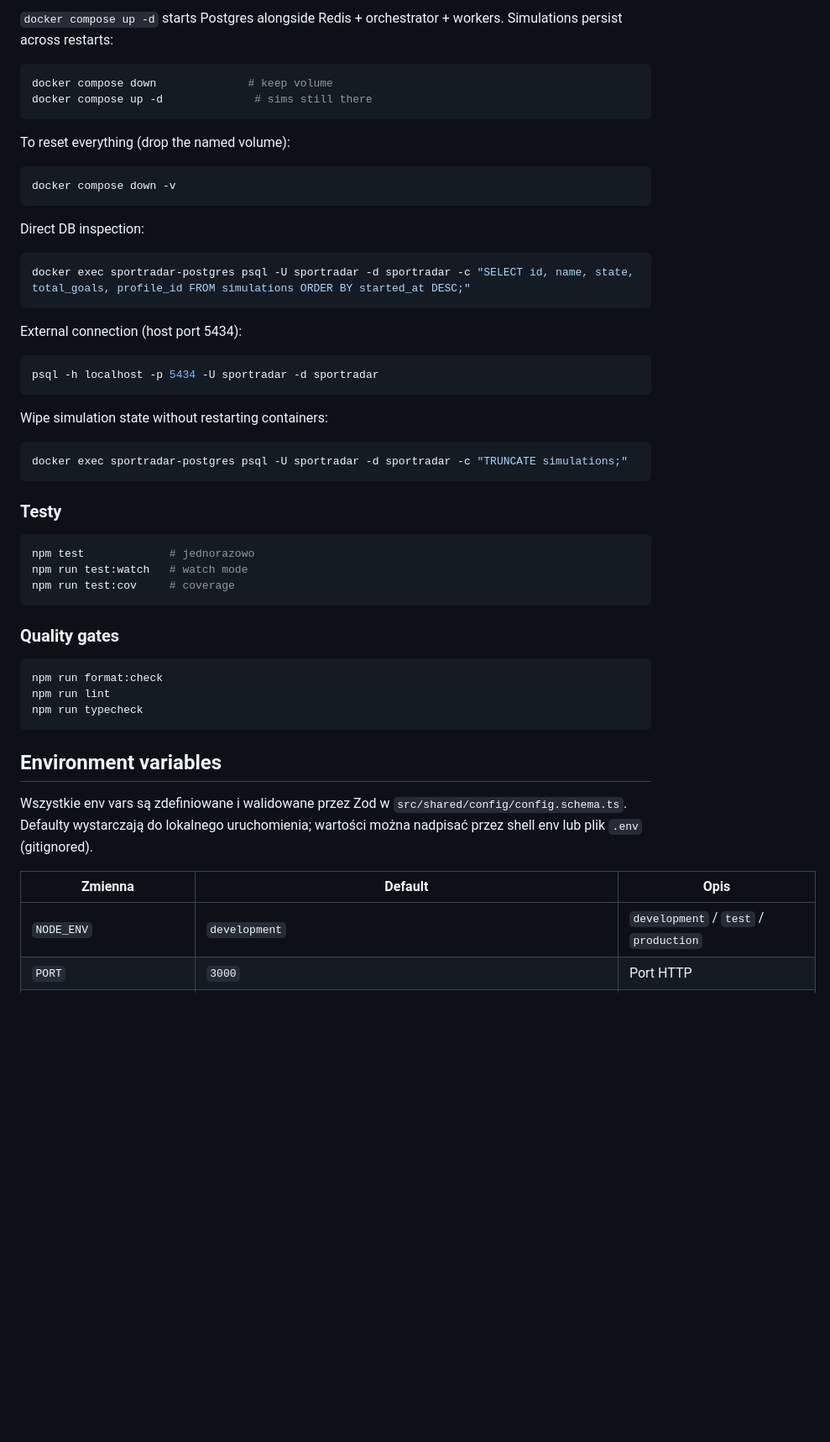
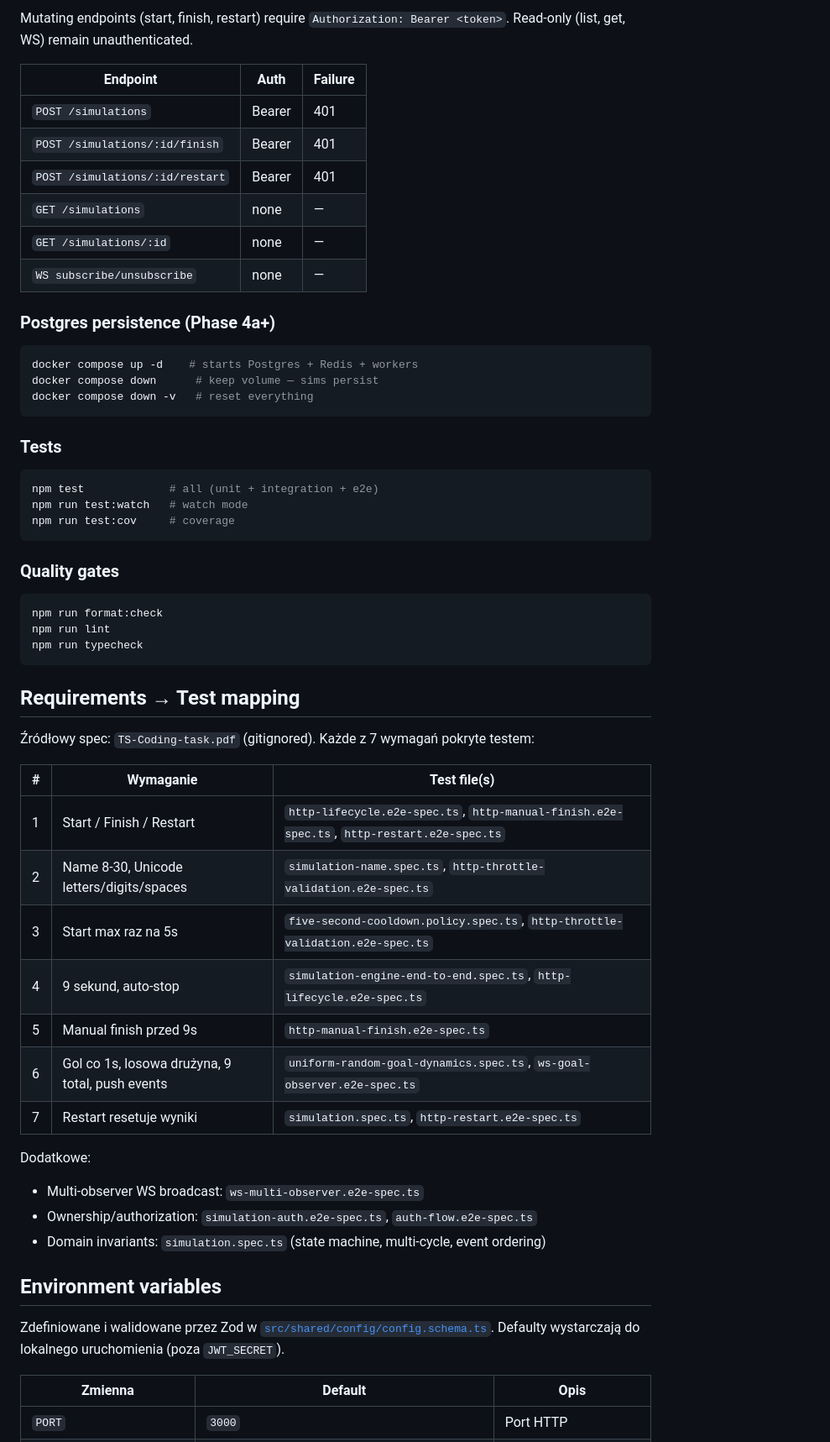
Before and after one commit to BigGafLeo/SportRadarSimulation, a Markdown page: README.md, the part around one of its changes. Shown at 84% size. GitHub-like rendering; blank space fills up the shorter version.

````diff
--- a/README.md
+++ b/README.md
@@ -120,35 +132,27 @@ docker compose up -d --scale worker-poisson=5
 
-`docker compose up -d` starts Postgres alongside Redis + orchestrator + workers. Simulations persist across restarts:
+Mutating endpoints (start, finish, restart) require `Authorization: Bearer <token>`. Read-only (list, get, WS) remain unauthenticated.
+
+| Endpoint | Auth | Failure |
+|----------|------|---------|
+| `POST /simulations` | Bearer | 401 |
+| `POST /simulations/:id/finish` | Bearer | 401 |
+| `POST /simulations/:id/restart` | Bearer | 401 |
+| `GET /simulations` | none | — |
+| `GET /simulations/:id` | none | — |
+| `WS subscribe/unsubscribe` | none | — |
+
+### Postgres persistence (Phase 4a+)
 
 ```bash
-docker compose down              # keep volume
-docker compose up -d              # sims still there
+docker compose up -d    # starts Postgres + Redis + workers
+docker compose down      # keep volume — sims persist
+docker compose down -v   # reset everything
 ```
 
-To reset everything (drop the named volume):
-```bash
-docker compose down -v
-```
-
-Direct DB inspection:
-```bash
-docker exec sportradar-postgres psql -U sportradar -d sportradar -c "SELECT id, name, state, total_goals, profile_id FROM simulations ORDER BY started_at DESC;"
-```
-
-External connection (host port 5434):
-```bash
-psql -h localhost -p 5434 -U sportradar -d sportradar
-```
-
-Wipe simulation state without restarting containers:
-```bash
-docker exec sportradar-postgres psql -U sportradar -d sportradar -c "TRUNCATE simulations;"
-```
-
-### Testy
+### Tests
 
 ```bash
-npm test             # jednorazowo
+npm test             # all (unit + integration + e2e)
 npm run test:watch   # watch mode
 npm run test:cov     # coverage
 ```
@@ -161,13 +165,31 @@ npm run lint
 npm run typecheck
 ```
 
+## Requirements → Test mapping
+
+Źródłowy spec: `TS-Coding-task.pdf` (gitignored). Każde z 7 wymagań pokryte testem:
+
+| # | Wymaganie | Test file(s) |
+|---|-----------|-------------|
+| 1 | Start / Finish / Restart | `http-lifecycle.e2e-spec.ts`, `http-manual-finish.e2e-spec.ts`, `http-restart.e2e-spec.ts` |
+| 2 | Name 8-30, Unicode letters/digits/spaces | `simulation-name.spec.ts`, `http-throttle-validation.e2e-spec.ts` |
+| 3 | Start max raz na 5s | `five-second-cooldown.policy.spec.ts`, `http-throttle-validation.e2e-spec.ts` |
+| 4 | 9 sekund, auto-stop | `simulation-engine-end-to-end.spec.ts`, `http-lifecycle.e2e-spec.ts` |
+| 5 | Manual finish przed 9s | `http-manual-finish.e2e-spec.ts` |
+| 6 | Gol co 1s, losowa drużyna, 9 total, push events | `uniform-random-goal-dynamics.spec.ts`, `ws-goal-observer.e2e-spec.ts` |
+| 7 | Restart resetuje wyniki | `simulation.spec.ts`, `http-restart.e2e-spec.ts` |
+
+Dodatkowe:
+- Multi-observer WS broadcast: `ws-multi-observer.e2e-spec.ts`
+- Ownership/authorization: `simulation-auth.e2e-spec.ts`, `auth-flow.e2e-spec.ts`
+- Domain invariants: `simulation.spec.ts` (state machine, multi-cycle, event ordering)
+
 ## Environment variables
 
-Wszystkie env vars są zdefiniowane i walidowane przez Zod w `src/shared/config/config.schema.ts`. Defaulty wystarczają do lokalnego uruchomienia; wartości można nadpisać przez shell env lub plik `.env` (gitignored).
+Zdefiniowane i walidowane przez Zod w [`src/shared/config/config.schema.ts`](./src/shared/config/config.schema.ts). Defaulty wystarczają do lokalnego uruchomienia (poza `JWT_SECRET`).
 
 | Zmienna | Default | Opis |
-|---|---|---|
-| `NODE_ENV` | `development` | `development` / `test` / `production` |
+|---------|---------|------|
 | `PORT` | `3000` | Port HTTP |
 | `SIMULATION_DURATION_MS` | `9000` | Długość symulacji (ms) |
 | `GOAL_INTERVAL_MS` | `1000` | Interval między golami (ms) |
````
Also changed, not shown: other parts of README.md (+86 -124 lines), CHANGELOG.md (+10 -45 lines).
